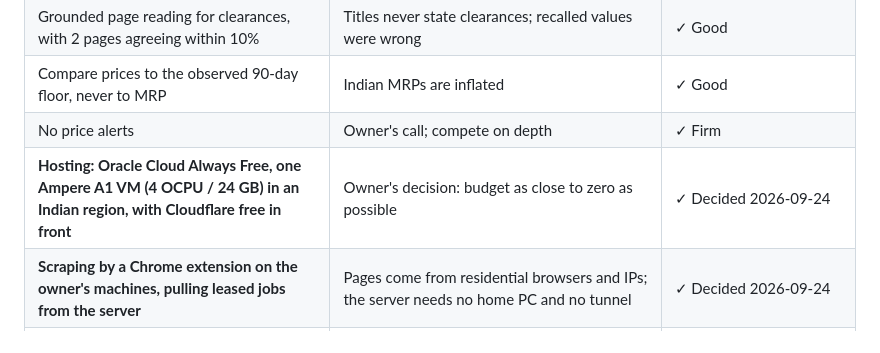
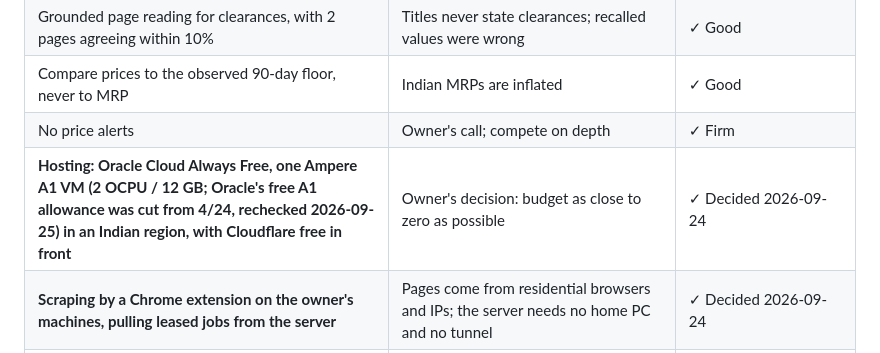
Before and after one commit to prittamdh/pc_builder, a Markdown page: .planning/PROJECT.md, the part around the change. Rendered like a GitHub page.

```diff
--- a/.planning/PROJECT.md
+++ b/.planning/PROJECT.md
@@ -85,7 +85,7 @@ See `.planning/REQUIREMENTS.md`.
 | Grounded page reading for clearances, with 2 pages agreeing within 10% | Titles never state clearances; recalled values were wrong | ✓ Good |
 | Compare prices to the observed 90-day floor, never to MRP | Indian MRPs are inflated | ✓ Good |
 | No price alerts | Owner's call; compete on depth | ✓ Firm |
-| **Hosting: Oracle Cloud Always Free, one Ampere A1 VM (4 OCPU / 24 GB) in an Indian region, with Cloudflare free in front** | Owner's decision: budget as close to zero as possible | ✓ Decided 2026-09-24 |
+| **Hosting: Oracle Cloud Always Free, one Ampere A1 VM (2 OCPU / 12 GB; Oracle's free A1 allowance was cut from 4/24, rechecked 2026-09-25) in an Indian region, with Cloudflare free in front** | Owner's decision: budget as close to zero as possible | ✓ Decided 2026-09-24 |
 | **Scraping by a Chrome extension on the owner's machines, pulling leased jobs from the server** | Pages come from residential browsers and IPs; the server needs no home PC and no tunnel | ✓ Decided 2026-09-24 |
 | **No Airflow in production. A small worker process runs the existing task functions on a schedule and records every run** | `airflow standalone` is a dev mode; a proper Airflow is 3-4 extra services for one 15-minute chain. Run history goes in a table, so failures stay loud | — Pending review after Phase 2 |
 | **Tailscale dropped** | Everything server-side lives on one VM; extensions use the public HTTPS API with per-install tokens | ✓ Decided 2026-09-24 |
```
Also changed, not shown: .planning/ROADMAP.md (+15 -5 lines).
